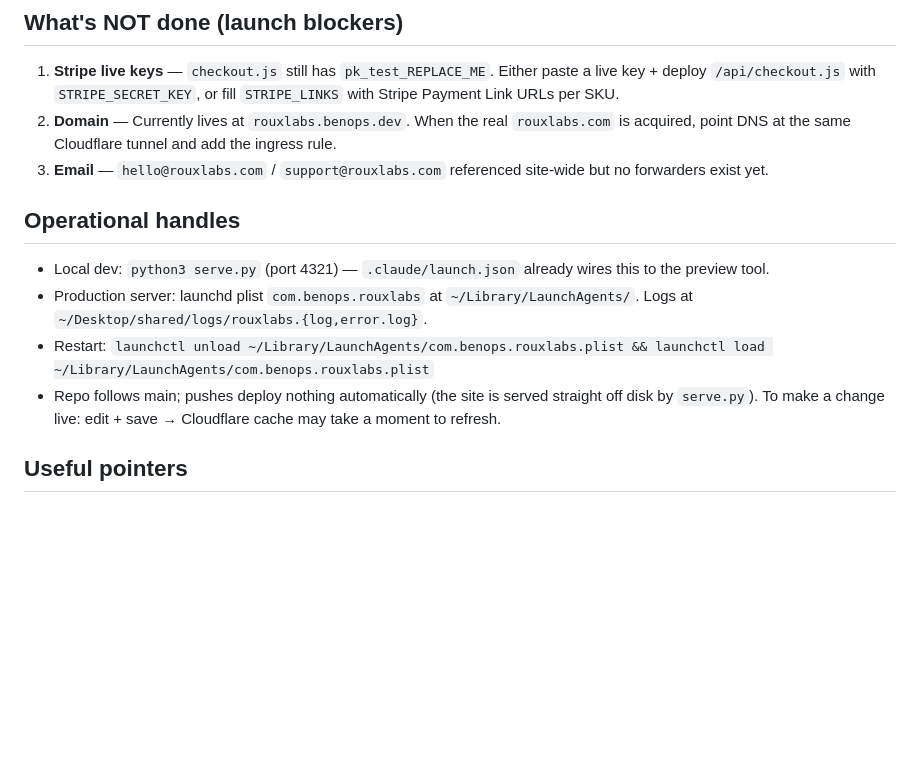
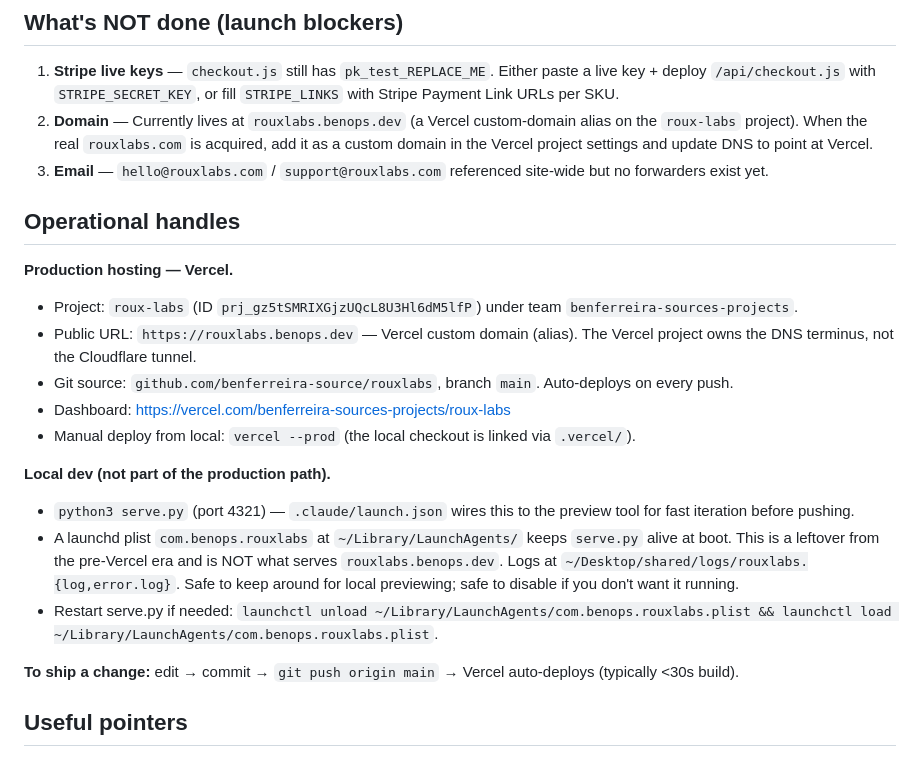
Before and after one commit to benferreira-source/rouxlabs, a Markdown page: STATUS.md, the part around one of its changes. Rendered like a GitHub page; blank space fills up the shorter version.

Commit message:
Reflect Vercel hosting in STATUS
Production is served by the Vercel project roux-labs (auto-deploys
on push to origin/main). The local serve.py / launchd / Cloudflare
tunnel stack is dev-only and not behind rouxlabs.benops.dev.

Co-Authored-By: Claude Opus 4.7 (1M context) <noreply@anthropic.com>

```diff
--- a/STATUS.md
+++ b/STATUS.md
@@ -23,15 +23,24 @@
 ## What's NOT done (launch blockers)
 
 1. **Stripe live keys** — `checkout.js` still has `pk_test_REPLACE_ME`. Either paste a live key + deploy `/api/checkout.js` with `STRIPE_SECRET_KEY`, or fill `STRIPE_LINKS` with Stripe Payment Link URLs per SKU.
-2. **Domain** — Currently lives at `rouxlabs.benops.dev`. When the real `rouxlabs.com` is acquired, point DNS at the same Cloudflare tunnel and add the ingress rule.
+2. **Domain** — Currently lives at `rouxlabs.benops.dev` (a Vercel custom-domain alias on the `roux-labs` project). When the real `rouxlabs.com` is acquired, add it as a custom domain in the Vercel project settings and update DNS to point at Vercel.
 3. **Email** — `hello@rouxlabs.com` / `support@rouxlabs.com` referenced site-wide but no forwarders exist yet.
 
 ## Operational handles
 
-- Local dev: `python3 serve.py` (port 4321) — `.claude/launch.json` already wires this to the preview tool.
-- Production server: launchd plist `com.benops.rouxlabs` at `~/Library/LaunchAgents/`. Logs at `~/Desktop/shared/logs/rouxlabs.{log,error.log}`.
-- Restart: `launchctl unload ~/Library/LaunchAgents/com.benops.rouxlabs.plist && launchctl load ~/Library/LaunchAgents/com.benops.rouxlabs.plist`
-- Repo follows main; pushes deploy nothing automatically (the site is served straight off disk by `serve.py`). To make a change live: edit + save → Cloudflare cache may take a moment to refresh.
+**Production hosting — Vercel.**
+- Project: `roux-labs` (ID `prj_gz5tSMRIXGjzUQcL8U3Hl6dM5lfP`) under team `benferreira-sources-projects`.
+- Public URL: `https://rouxlabs.benops.dev` — Vercel custom domain (alias). The Vercel project owns the DNS terminus, not the Cloudflare tunnel.
+- Git source: `github.com/benferreira-source/rouxlabs`, branch `main`. Auto-deploys on every push.
+- Dashboard: https://vercel.com/benferreira-sources-projects/roux-labs
+- Manual deploy from local: `vercel --prod` (the local checkout is linked via `.vercel/`).
+
+**Local dev (not part of the production path).**
+- `python3 serve.py` (port 4321) — `.claude/launch.json` wires this to the preview tool for fast iteration before pushing.
+- A launchd plist `com.benops.rouxlabs` at `~/Library/LaunchAgents/` keeps `serve.py` alive at boot. This is a leftover from the pre-Vercel era and is NOT what serves `rouxlabs.benops.dev`. Logs at `~/Desktop/shared/logs/rouxlabs.{log,error.log}`. Safe to keep around for local previewing; safe to disable if you don't want it running.
+- Restart serve.py if needed: `launchctl unload ~/Library/LaunchAgents/com.benops.rouxlabs.plist && launchctl load ~/Library/LaunchAgents/com.benops.rouxlabs.plist`.
+
+**To ship a change:** edit → commit → `git push origin main` → Vercel auto-deploys (typically <30s build).
 
 ## Useful pointers
 
```
Also changed, not shown: other parts of STATUS.md (+1 -1 lines).
